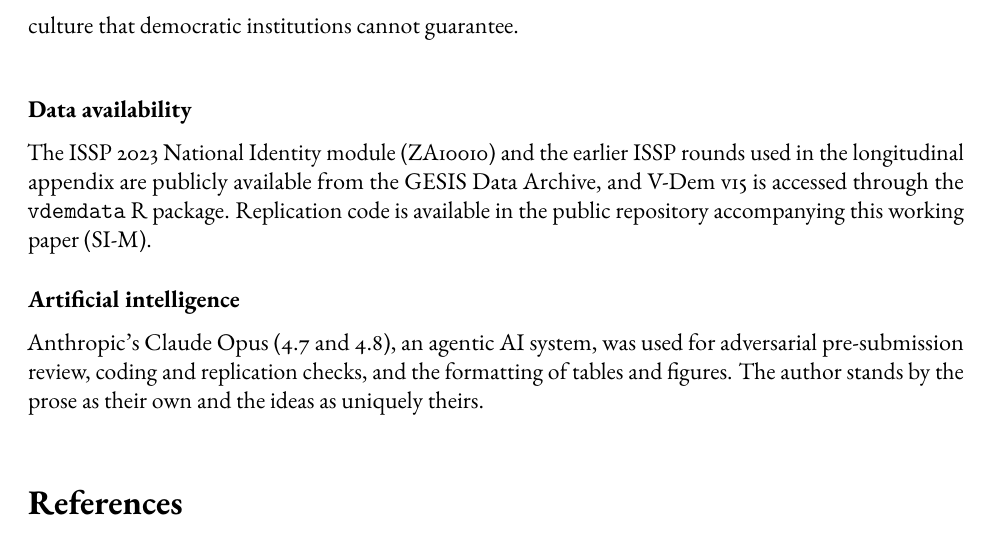
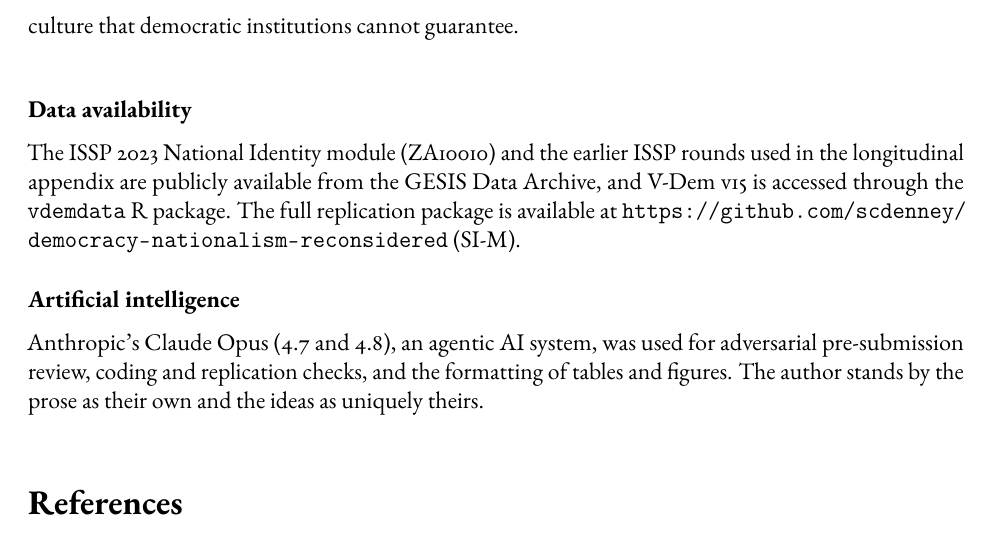
Before and after one commit to scdenney/democracy-nationalism-reconsidered, a LaTeX paper (overleaf/main.tex, which reads overleaf/preamble.tex): part of page 13 of 16, cut so that both start at the same text. Compiled offline with pdfLaTeX.

Commit message:
Add replication URL to paper; single-source anonymization switch
- Data-availability note and SI-M now link the replication repository
- preamble.tex: \ifanon switch (".anon" sentinel) so one source builds both the
  de-anonymized working paper (make all) and the anonymous JOP version (make anon)
- Rebuild paper/ PDFs with the replication URL

```diff
--- a/overleaf/main.tex
+++ b/overleaf/main.tex
@@ -8,7 +8,7 @@
 %
 % Short title (<=50 chars) for the running head / title page: Democracy and Nationalism, Reconsidered
 \title{\bfseries Democracy and Nationalism, Reconsidered}
-\author{Steven Denney\thanks{Assistant Professor, Leiden University (s.c.denney@hum.leidenuniv.nl)}}
+\author{\ifanon\else Steven Denney\thanks{Assistant Professor, Leiden University (s.c.denney@hum.leidenuniv.nl)}\fi}
 \date{}
 
 \begin{document}
@@ -32,7 +32,7 @@
 \bigskip
 {\singlespacing
 \subsubsection*{Data availability}
-\noindent The ISSP 2023 National Identity module (ZA10010) and the earlier ISSP rounds used in the longitudinal appendix are publicly available from the GESIS Data Archive, and V-Dem v15 is accessed through the \texttt{vdemdata} R package. Replication code is available in the public repository accompanying this working paper (SI-M).
+\noindent The ISSP 2023 National Identity module (ZA10010) and the earlier ISSP rounds used in the longitudinal appendix are publicly available from the GESIS Data Archive, and V-Dem v15 is accessed through the \texttt{vdemdata} R package. \ifanon Replication code is available in the public repository accompanying this working paper (SI-M).\else The full replication package is available at \url{https://github.com/scdenney/democracy-nationalism-reconsidered} (SI-M).\fi
 
 \subsubsection*{Artificial intelligence}
 \noindent Anthropic's Claude Opus (4.7 and 4.8), an agentic AI system, was used for adversarial pre-submission review, coding and replication checks, and the formatting of tables and figures. The author stands by the prose as their own and the ideas as uniquely theirs.
--- a/overleaf/preamble.tex
+++ b/overleaf/preamble.tex
@@ -2,6 +2,13 @@
 % Engine: pdflatex. EB Garamond text, 12pt, 1in margins. Double-spaced per JOP
 % (text, footnotes, and references) and matching the ROC house style; the JOP
 % short-article limit is 14 pages inclusive of text, notes, references, and floats.
+% --- Anonymization switch (single source for the anonymous JOP build vs the
+% de-anonymized working paper / SSRN / public GitHub). Default is de-anonymized.
+% `make anon` drops a `.anon` sentinel so \anontrue fires and the five identifying
+% elements (author x2, self-citation, replication URL x2) are masked. See the Makefile.
+\newif\ifanon
+\IfFileExists{.anon}{\anontrue}{\anonfalse}
+
 \usepackage[T1]{fontenc}
 \usepackage[utf8]{inputenc}
 \usepackage[margin=1in]{geometry}
```
Also changed, not shown: overleaf/note_body.tex (+1 -1 lines), overleaf/si.tex (+1 -1 lines), overleaf/si_body.tex (+1 -1 lines), overleaf/Makefile, paper/democracy-nationalism-reconsidered-si.pdf, paper/democracy-nationalism-reconsidered-with-si.pdf, paper/democracy-nationalism-reconsidered.pdf, 1 other file.
